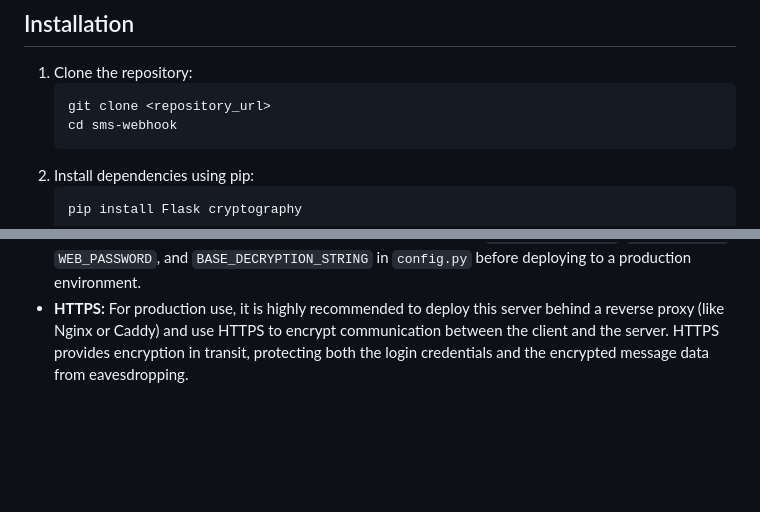
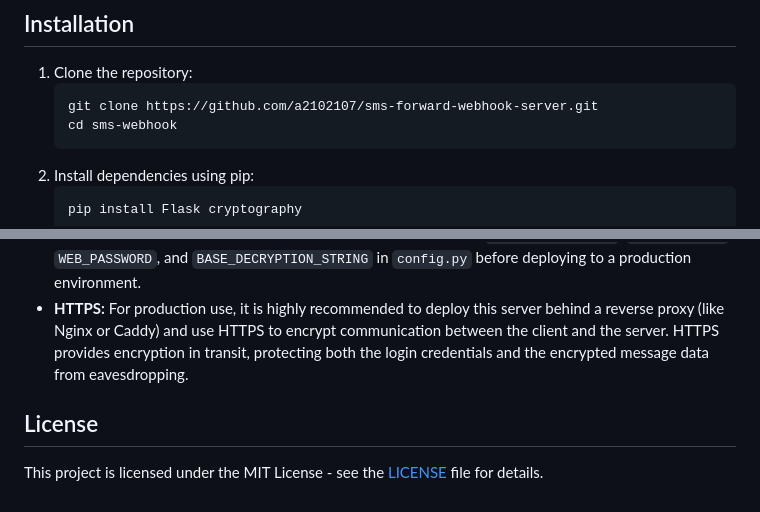
Before and after one commit to a2102107/sms-forward-webhook-server, a Markdown page: README.md, 2 parts joined by grey strips. Rendered like a GitHub page; blank space fills up the shorter version.

````diff
--- a/README.md
+++ b/README.md
@@ -25,7 +25,7 @@ A simple Python Flask webhook server designed to receive SMS messages forwarded
 
 1.  Clone the repository:
     ```bash
-    git clone <repository_url>
+    git clone https://github.com/a2102107/sms-forward-webhook-server.git
     cd sms-webhook
     ```
 2.  Install dependencies using pip:
@@ -75,3 +75,7 @@ Configure your SMS forwarding application (like SmsForwarder) to send POST, GET,
 *   **Frontend Decryption (Compromise for HTTP):** Decrypting messages in the browser is implemented as a compromise when using the server over HTTP (instead of the recommended HTTPS). This means the decryption logic and key derivation method are exposed in the frontend JavaScript code. While the `BASE_DECRYPTION_STRING` itself is not directly in the JS, the method to derive the AES/HMAC keys from it is. This approach is **not recommended for sensitive data in untrusted environments**.
 *   **Change Default Credentials and Keys:** Always change the default `FLASK_SECRET_KEY`, `WEB_USERNAME`, `WEB_PASSWORD`, and `BASE_DECRYPTION_STRING` in `config.py` before deploying to a production environment.
 *   **HTTPS:** For production use, it is highly recommended to deploy this server behind a reverse proxy (like Nginx or Caddy) and use HTTPS to encrypt communication between the client and the server. HTTPS provides encryption in transit, protecting both the login credentials and the encrypted message data from eavesdropping.
+
+## License
+
+This project is licensed under the MIT License - see the [LICENSE](LICENSE) file for details.
````
Also changed, not shown: README_zh-CN.md (+5 -1 lines).
